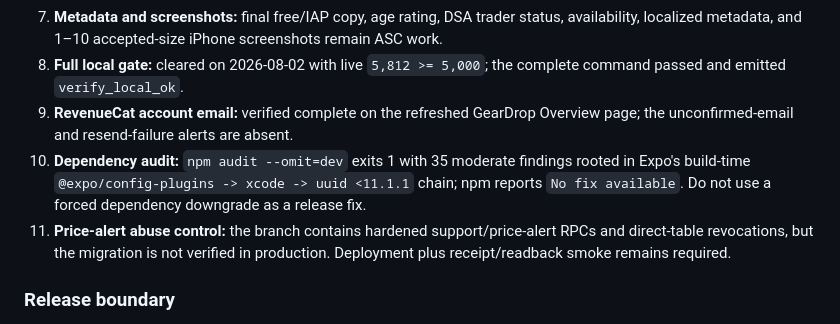
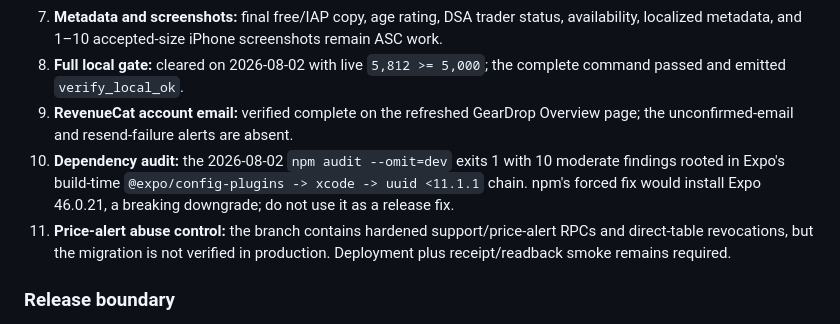
Before and after one commit to noir-madlax/001-arcteryx-deals-platform, a Markdown page: app/RELEASE_READINESS.md, the part around the change. Drawn GitHub-style.

```diff
--- a/app/RELEASE_READINESS.md
+++ b/app/RELEASE_READINESS.md
@@ -38,7 +38,7 @@ This file separates locally proven work from evidence that still requires Apple,
 7. **Metadata and screenshots:** final free/IAP copy, age rating, DSA trader status, availability, localized metadata, and 1–10 accepted-size iPhone screenshots remain ASC work.
 8. **Full local gate:** cleared on 2026-08-02 with live `5,812 >= 5,000`; the complete command passed and emitted `verify_local_ok`.
 11. **RevenueCat account email:** verified complete on the refreshed GearDrop Overview page; the unconfirmed-email and resend-failure alerts are absent.
-9. **Dependency audit:** `npm audit --omit=dev` exits 1 with 35 moderate findings rooted in Expo's build-time `@expo/config-plugins -> xcode -> uuid <11.1.1` chain; npm reports `No fix available`. Do not use a forced dependency downgrade as a release fix.
+9. **Dependency audit:** the 2026-08-02 `npm audit --omit=dev` exits 1 with 10 moderate findings rooted in Expo's build-time `@expo/config-plugins -> xcode -> uuid <11.1.1` chain. npm's forced fix would install Expo 46.0.21, a breaking downgrade; do not use it as a release fix.
 10. **Price-alert abuse control:** the branch contains hardened support/price-alert RPCs and direct-table revocations, but the migration is not verified in production. Deployment plus receipt/readback smoke remains required.
 
 ### Release boundary
```
Also changed, not shown: .agent/TASK-ios-launch-readiness.md (+1 -0 lines).
